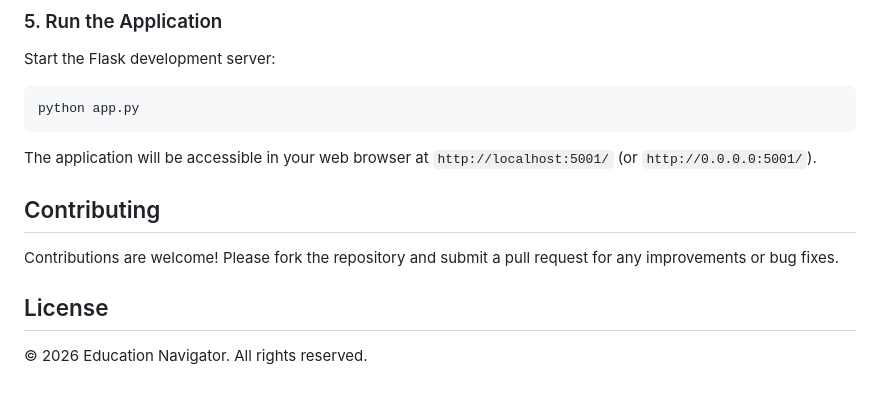
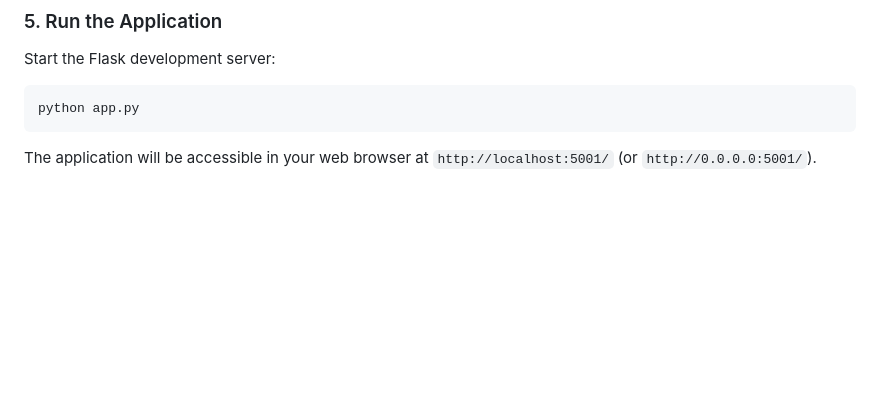
Before and after one commit to AakritiGuragain/Edu_Navigator, a Markdown page: README.md, the part around the change. Drawn GitHub-style; blank space fills up the shorter version.

Commit message:
Update README to remove contributing and license sections
Removed sections on contributing and license from README.

````diff
--- a/README.md
+++ b/README.md
@@ -95,11 +95,3 @@ python app.py
 ```
 
 The application will be accessible in your web browser at `http://localhost:5001/` (or `http://0.0.0.0:5001/`).
-
-## Contributing
-
-Contributions are welcome! Please fork the repository and submit a pull request for any improvements or bug fixes.
-
-## License
-
-© 2026 Education Navigator. All rights reserved.
````
